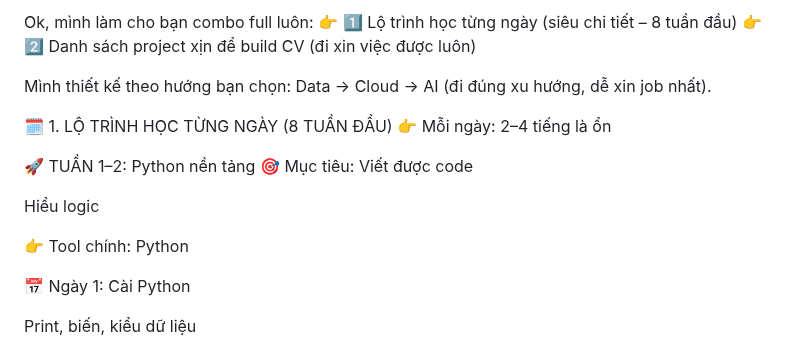
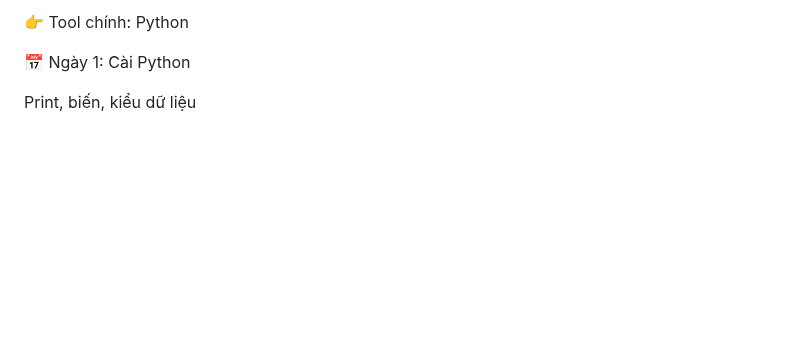
Before and after one commit to haminhthong/Multi-Agent-ESG-Report-Analyst, a Markdown page: README.md, the part around the change. GitHub-like rendering; blank space fills up the shorter version.

```diff
--- a/README.md
+++ b/README.md
@@ -1,18 +1,4 @@
 
-Ok, mình làm cho bạn combo full luôn:
-👉 1️⃣ Lộ trình học từng ngày (siêu chi tiết – 8 tuần đầu)
-👉 2️⃣ Danh sách project xịn để build CV (đi xin việc được luôn)
-
-Mình thiết kế theo hướng bạn chọn: Data → Cloud → AI (đi đúng xu hướng, dễ xin job nhất).
-
-🗓️ 1. LỘ TRÌNH HỌC TỪNG NGÀY (8 TUẦN ĐẦU)
-👉 Mỗi ngày: 2–4 tiếng là ổn
-
-🚀 TUẦN 1–2: Python nền tảng
-🎯 Mục tiêu:
-Viết được code
-
-Hiểu logic
 
 👉 Tool chính: Python
 
```
